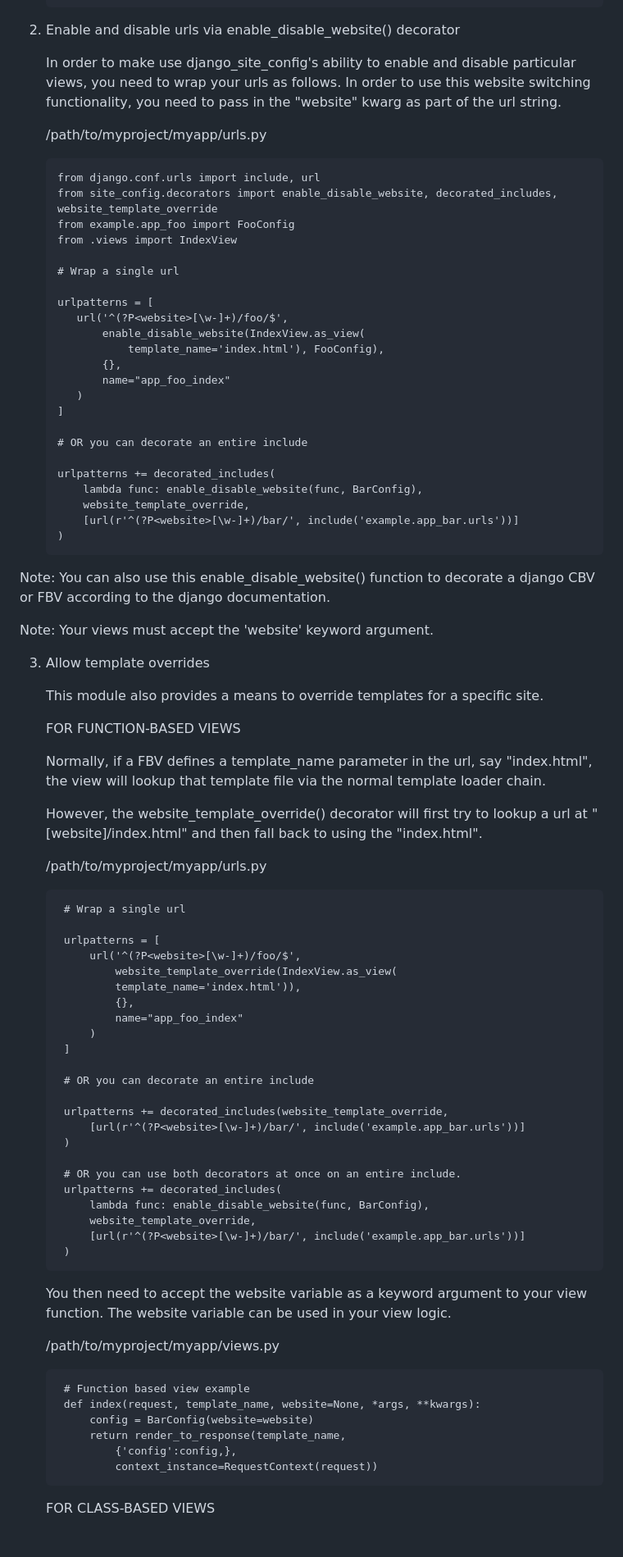
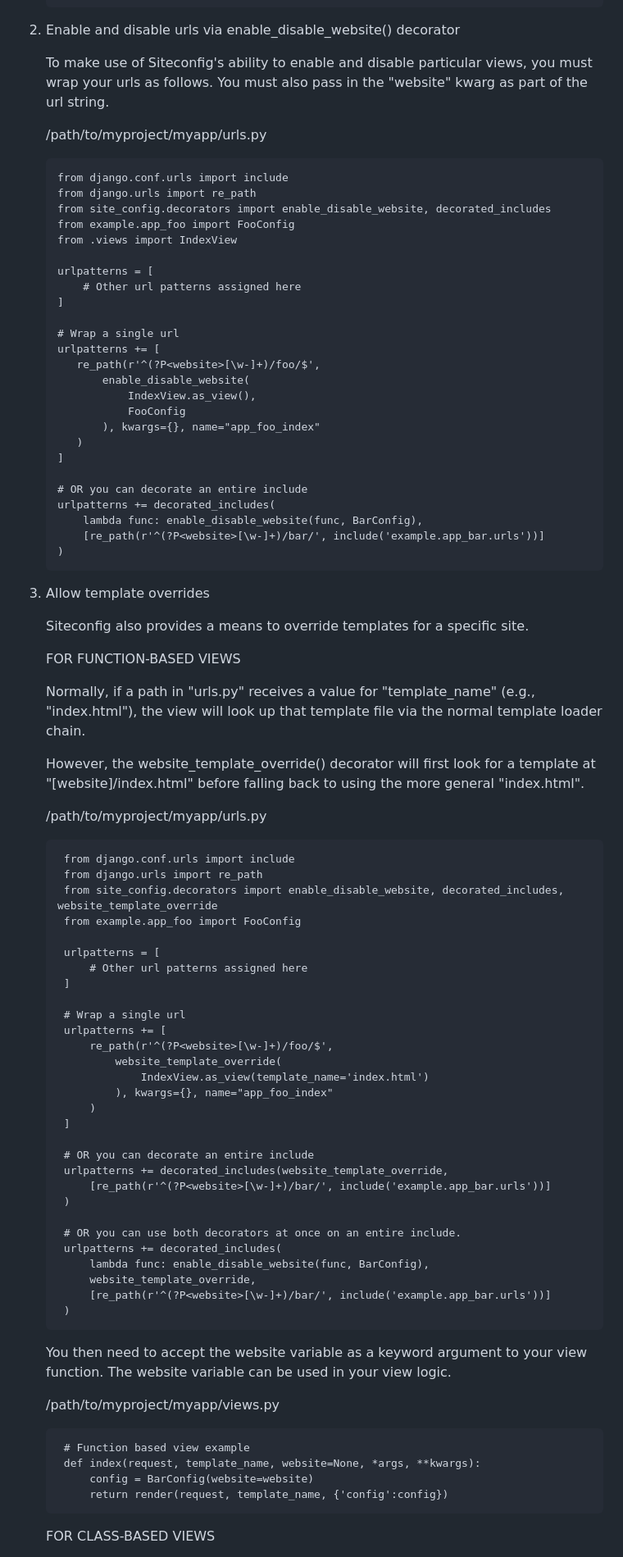
Before and after one commit to ImaginaryLandscape/django_site_config, a Markdown page: README.md, the part around the change printed below. Shown: that part at 82% size. GitHub-like rendering.

```diff
--- a/README.md
+++ b/README.md
@@ -178,80 +174,83 @@ application.
 
 2.  Enable and disable urls via enable_disable_website() decorator
 
-    In order to make use django_site_config's ability to enable and disable
-    particular views, you need to wrap your urls as follows.  In order to use
-    this website switching functionality, you need to pass in the "website"
-    kwarg as part of the url string.
+    To make use of Siteconfig's ability to enable and disable particular
+    views, you must wrap your urls as follows.  You must also pass in the
+    "website" kwarg as part of the url string.
 
     /path/to/myproject/myapp/urls.py
 
-        from django.conf.urls import include, url
-        from site_config.decorators import enable_disable_website, decorated_includes, website_template_override
+        from django.conf.urls import include
+        from django.urls import re_path
+        from site_config.decorators import enable_disable_website, decorated_includes
         from example.app_foo import FooConfig
         from .views import IndexView
 
+        urlpatterns = [
+            # Other url patterns assigned here
+        ]
+
         # Wrap a single url
-
-        urlpatterns = [
-           url('^(?P<website>[\w-]+)/foo/$',
-               enable_disable_website(IndexView.as_view(
-                   template_name='index.html'), FooConfig),
-               {},
-               name="app_foo_index"
+        urlpatterns += [
+           re_path(r'^(?P<website>[\w-]+)/foo/$',
+               enable_disable_website(
+                   IndexView.as_view(),
+                   FooConfig
+               ), kwargs={}, name="app_foo_index"
            )
         ]
 
         # OR you can decorate an entire include
-
         urlpatterns += decorated_includes(
             lambda func: enable_disable_website(func, BarConfig),
-            website_template_override,
-            [url(r'^(?P<website>[\w-]+)/bar/', include('example.app_bar.urls'))]
+            [re_path(r'^(?P<website>[\w-]+)/bar/', include('example.app_bar.urls'))]
         )
 
-   Note: You can also use this enable_disable_website() function to decorate a
-   django CBV or FBV according to the django documentation.
-
-   Note: Your views must accept the 'website' keyword argument.
 
 3. Allow template overrides
 
-    This module also provides a means to override templates for a specific site.
+    Siteconfig also provides a means to override templates for a specific site.
 
     FOR FUNCTION-BASED VIEWS
 
-    Normally, if a FBV defines a template_name parameter in the url, say
-    "index.html", the view will lookup that template file via the normal
+    Normally, if a path in "urls.py" receives a value for "template_name" (e.g.,
+    "index.html"), the view will look up that template file via the normal
     template loader chain.
 
-    However, the website_template_override() decorator will first try to lookup
-    a url at "[website]/index.html" and then fall back to using the
-    "index.html".
+    However, the website_template_override() decorator will first look for a
+    template at "[website]/index.html" before falling back to using the more
+    general "index.html".
 
     /path/to/myproject/myapp/urls.py
 
-        # Wrap a single url
+        from django.conf.urls import include
+        from django.urls import re_path
+        from site_config.decorators import enable_disable_website, decorated_includes, website_template_override
+        from example.app_foo import FooConfig
 
         urlpatterns = [
-            url('^(?P<website>[\w-]+)/foo/$',
-                website_template_override(IndexView.as_view(
-                template_name='index.html')),
-                {},
-                name="app_foo_index"
+            # Other url patterns assigned here
+        ]
+
+        # Wrap a single url
+        urlpatterns += [
+            re_path(r'^(?P<website>[\w-]+)/foo/$',
+                website_template_override(
+                    IndexView.as_view(template_name='index.html')
+                ), kwargs={}, name="app_foo_index"
             )
         ]
 
         # OR you can decorate an entire include
-
         urlpatterns += decorated_includes(website_template_override,
-            [url(r'^(?P<website>[\w-]+)/bar/', include('example.app_bar.urls'))]
+            [re_path(r'^(?P<website>[\w-]+)/bar/', include('example.app_bar.urls'))]
         )
 
         # OR you can use both decorators at once on an entire include.
         urlpatterns += decorated_includes(
             lambda func: enable_disable_website(func, BarConfig),
             website_template_override,
-            [url(r'^(?P<website>[\w-]+)/bar/', include('example.app_bar.urls'))]
+            [re_path(r'^(?P<website>[\w-]+)/bar/', include('example.app_bar.urls'))]
         )
 
     You then need to accept the website variable as a keyword argument to your
@@ -262,9 +261,8 @@ application.
         # Function based view example
         def index(request, template_name, website=None, *args, **kwargs):
             config = BarConfig(website=website)
-            return render_to_response(template_name,
-                {'config':config,},
-                context_instance=RequestContext(request))
+            return render(request, template_name, {'config':config})
+
 
     FOR CLASS-BASED VIEWS
 
```
Also changed, not shown: other parts of README.md (+127 -115 lines).
